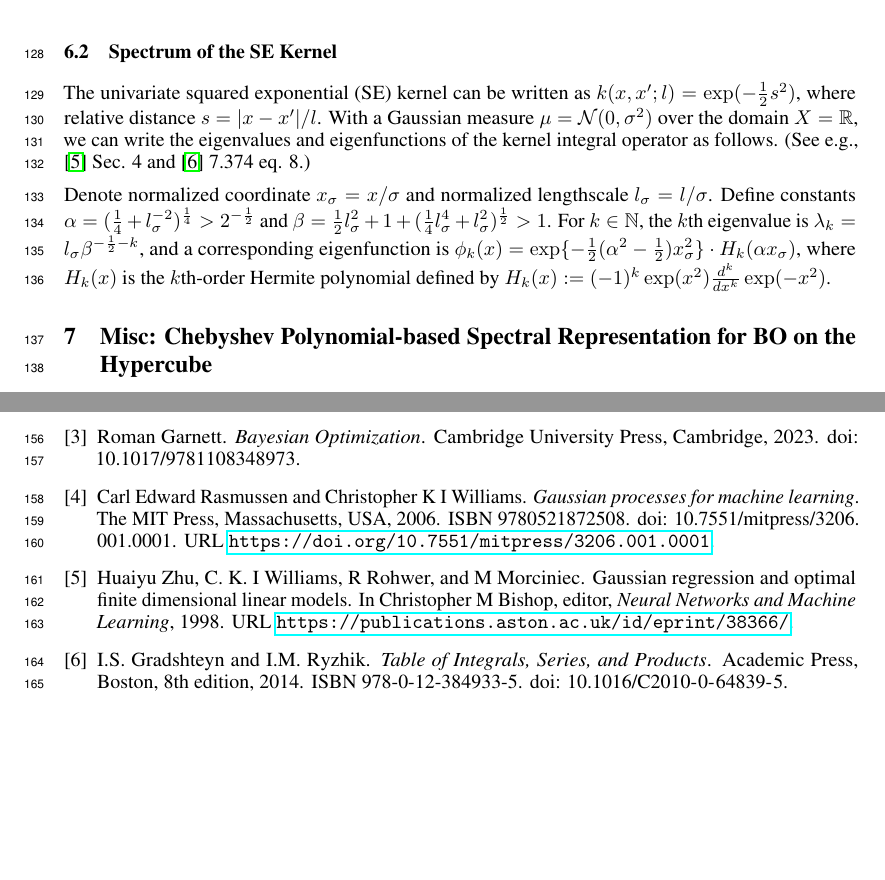
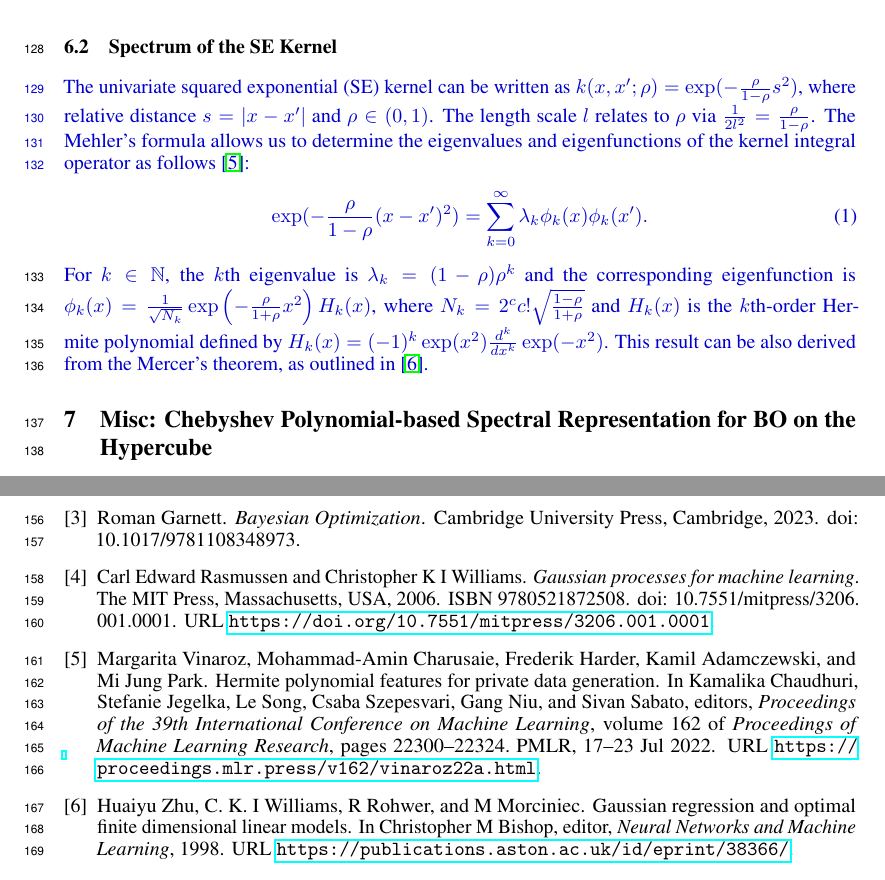
Before and after one commit to BachDo17/Bayesian-global-optimization-via-rootfinding, a LaTeX paper (TS-roots.tex): two parts of pages 6 and 7 of 7, joined at a grey line, cut so that both start at the same text, the shorter picture padded with empty space. Compiled offline with pdfLaTeX.

Commit message:
Update SE spectrum

```diff
--- a/TS-roots.tex
+++ b/TS-roots.tex
@@ -588,21 +588,35 @@ This allows us to sample the GP posterior via projection, see Alg A.5.
 
 \subsection{Spectrum of the SE Kernel}
 
+\edit{
 The univariate squared exponential (SE) kernel can be written as
-$k(x, x'; l) = \exp(-\frac{1}{2} s^2)$, where relative distance $s = |x - x'| / l$.
-With a Gaussian measure $\mu = \mathcal{N}(0, \sigma^2)$ over the domain $X = \mathbb{R}$,
-we can write the eigenvalues and eigenfunctions of the kernel integral operator as follows.
-(See e.g., \cite{ZhuHY1998} Sec. 4 and \cite{Gradshteyn2014} 7.374 eq. 8.)
+$k(x, x'; \rho) = \exp(-\frac{\rho}{1-\rho} s^2)$, where relative distance $s = |x - x'|$ and $\rho \in (0,1)$.
+The length scale $l$ relates to $\rho$ via $\frac{1}{2 l^2} = \frac{\rho}{1-\rho}$.
+The Mehler's formula allows us to determine the eigenvalues and eigenfunctions of the kernel integral operator as follows \cite{Vinaroz2022}:
+%
+\begin{equation}\label{}
+	\exp(-\frac{\rho}{1-\rho} (x - x')^2) = \sum_{k=0}^{\infty} \lambda_k \phi_k(x) \phi_k(x').
+\end{equation}
+For $k \in \mathbb{N}$, the $k$th eigenvalue is $\lambda_k = (1-\rho) \rho^k$ and the corresponding eigenfunction is
+$\phi_k(x) = \frac{1}{\sqrt{N_k}} \exp\left(-\frac{\rho}{1+\rho} x^2\right) H_k(x)$, where $N_k = 2^c c! \sqrt{\frac{1-\rho}{1+\rho}}$ and $H_k(x)$ is the $k$th-order Hermite polynomial defined by
+$H_k(x) = (-1)^k \exp(x^2) \frac{d^k}{dx^k} \exp(-x^2)$.
+This result can be also derived from the Mercer's theorem, as outlined in \cite{ZhuHY1998}.
+}
 
-Denote normalized coordinate $x_\sigma = x / \sigma$ and normalized lengthscale $l_\sigma = l / \sigma$.
-Define constants $\alpha = (\frac{1}{4} + l_\sigma^{-2})^{\frac{1}{4}} > 2^{-\frac{1}{2}}$ and
-$\beta = \frac{1}{2} l_\sigma^2 + 1 + (\frac{1}{4} l_\sigma^4 + l_\sigma^2)^{\frac{1}{2}} > 1$.
-For $k \in \mathbb{N}$, the $k$th eigenvalue is $\lambda_k = l_\sigma \beta^{-\frac{1}{2} - k}$,
-and a corresponding eigenfunction is
-$\phi_k(x) = \exp\{-\frac{1}{2}(\alpha^2 - \frac{1}{2}) x_\sigma^2\} \cdot H_k(\alpha x_\sigma)$,
-where $H_k(x)$ is the $k$th-order Hermite polynomial defined by
-$H_k(x) := (-1)^k \exp(x^2) \frac{d^k}{dx^k} \exp(-x^2)$.
-
+%The univariate squared exponential (SE) kernel can be written as
+%$k(x, x'; l) = \exp(-\frac{1}{2} s^2)$, where relative distance $s = |x - x'| / l$.
+%With a Gaussian measure $\mu = \mathcal{N}(0, \sigma^2)$ over the domain $X = \mathbb{R}$,
+%we can write the eigenvalues and eigenfunctions of the kernel integral operator as follows.
+%(See e.g., \cite{ZhuHY1998} Sec. 4 and \cite{Gradshteyn2014} 7.374 eq. 8.)
+%
+%Denote normalized coordinate $x_\sigma = x / \sigma$ and normalized lengthscale $l_\sigma = l / \sigma$.
+%Define constants $\alpha = (\frac{1}{4} + l_\sigma^{-2})^{\frac{1}{4}} > 2^{-\frac{1}{2}}$ and
+%$\beta = \frac{1}{2} l_\sigma^2 + 1 + (\frac{1}{4} l_\sigma^4 + l_\sigma^2)^{\frac{1}{2}} > 1$.
+%For $k \in \mathbb{N}$, the $k$th eigenvalue is $\lambda_k = l_\sigma \beta^{-\frac{1}{2} - k}$,
+%and a corresponding eigenfunction is
+%$\phi_k(x) = \exp\{-\frac{1}{2}(\alpha^2 - \frac{1}{2}) x_\sigma^2\} \cdot H_k(\alpha x_\sigma)$,
+%where $H_k(x)$ is the $k$th-order Hermite polynomial defined by
+%$H_k(x) := (-1)^k \exp(x^2) \frac{d^k}{dx^k} \exp(-x^2)$.
 
 \section{Misc: Chebyshev Polynomial-based Spectral Representation
   for BO on the Hypercube}
```
